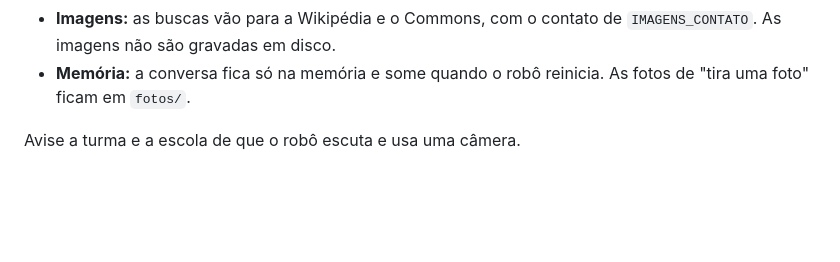
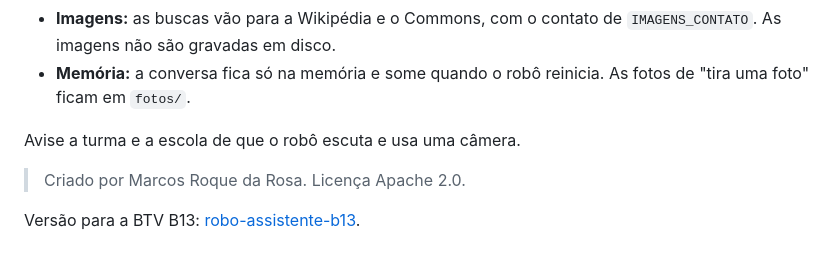
Before and after one commit to marcosroquerosa/robo-assistente, a Markdown page: README.md, the part around the change. GitHub-like rendering; blank space fills up the shorter version.

```diff
--- a/README.md
+++ b/README.md
@@ -198,3 +198,7 @@ Para mudar o jeito do robô, edite `robo/personalidade.txt`.
 - **Memória:** a conversa fica só na memória e some quando o robô reinicia. As fotos de "tira uma foto" ficam em `fotos/`.
 
 Avise a turma e a escola de que o robô escuta e usa uma câmera.
+
+> Criado por Marcos Roque da Rosa. Licença Apache 2.0.
+
+Versão para a BTV B13: [robo-assistente-b13](https://github.com/marcosroquerosa/robo-assistente-b13).
```
